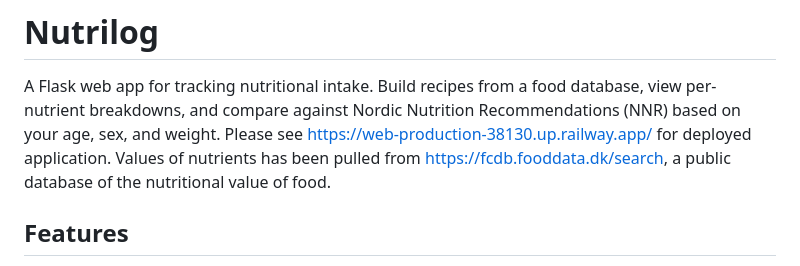
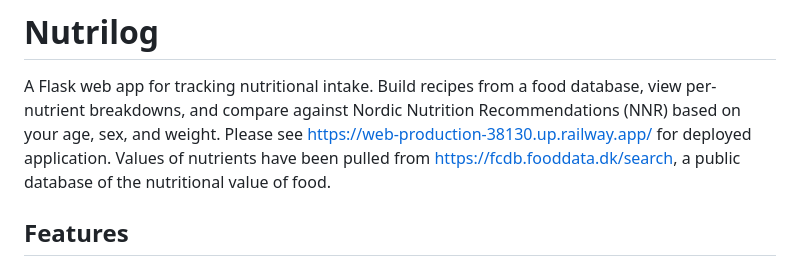
Before and after one commit to greippurt/Nutrilog, a Markdown page: README.md, the part around the change. GitHub-like rendering.

Commit message:
misspelling

```diff
--- a/README.md
+++ b/README.md
@@ -2,7 +2,7 @@
 
 A Flask web app for tracking nutritional intake. Build recipes from a food database, view per-nutrient breakdowns, and compare against Nordic Nutrition Recommendations (NNR) based on your age, sex, and weight.
 Please see https://web-production-38130.up.railway.app/ for deployed application.
-Values of nutrients has been pulled from https://fcdb.fooddata.dk/search, a public database of the nutritional value of food.
+Values of nutrients have been pulled from https://fcdb.fooddata.dk/search, a public database of the nutritional value of food.
 
 ## Features
 
```
